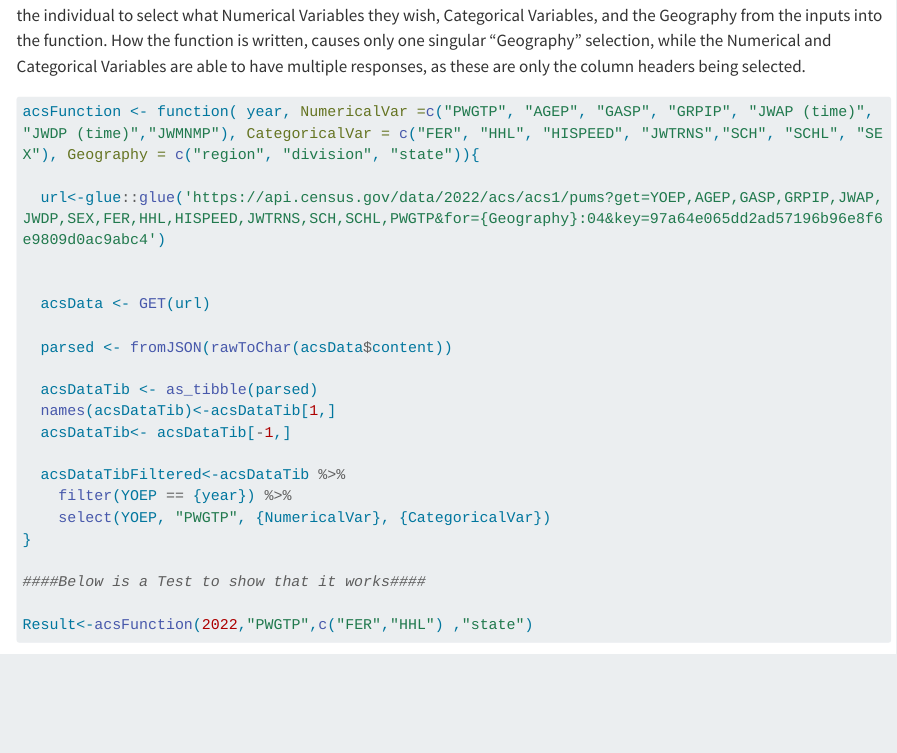
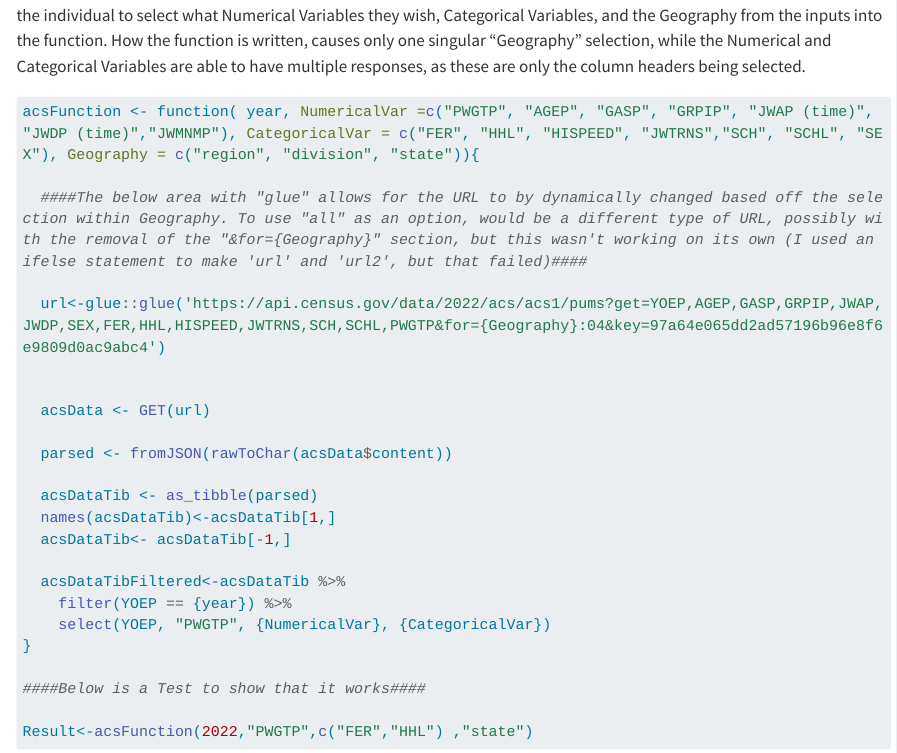
Before and after one commit to mnwaters/project1, a Quarto document (project1.qmd): the page in a window 1100 px wide, from 1280 px down. Rendered offline with R 4.5, knitr and Pandoc in place of Quarto, with nearby package versions; some code elsewhere in the file could not run offline; long lines of code are wrapped.

Commit message:
Update project1.qmd
Added notes on the functionality of "glue"

````diff
--- a/project1.qmd
+++ b/project1.qmd
@@ -37,6 +37,8 @@ Authors: Meerah Waters and Jack Wetzel
     ```{r}
     acsFunction <- function( year, NumericalVar =c("PWGTP", "AGEP", "GASP", "GRPIP", "JWAP (time)", "JWDP (time)","JWMNMP"), CategoricalVar = c("FER", "HHL", "HISPEED", "JWTRNS","SCH", "SCHL", "SEX"), Geography = c("region", "division", "state")){
 
+      ####The below area with "glue" allows for the URL to by dynamically changed based off the selection within Geography. To use "all" as an option, would be a different type of URL, possibly with the removal of the "&for={Geography}" section, but this wasn't working on its own (I used an ifelse statement to make 'url' and 'url2', but that failed)####
+
       url<-glue::glue('https://api.census.gov/data/2022/acs/acs1/pums?get=YOEP,AGEP,GASP,GRPIP,JWAP,JWDP,SEX,FER,HHL,HISPEED,JWTRNS,SCH,SCHL,PWGTP&for={Geography}:04&key=97a64e065dd2ad57196b96e8f6e9809d0ac9abc4')
 
 
````
